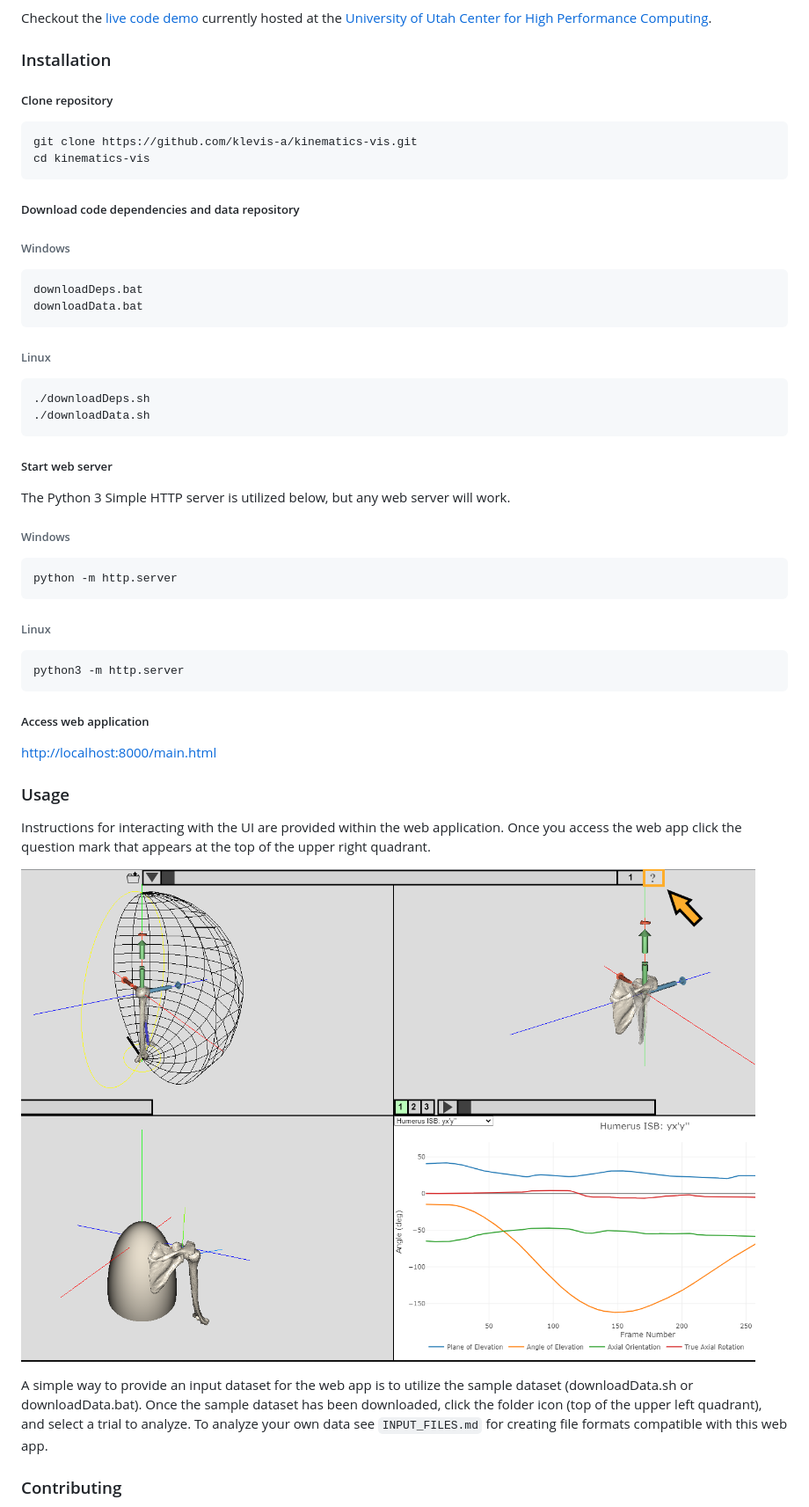
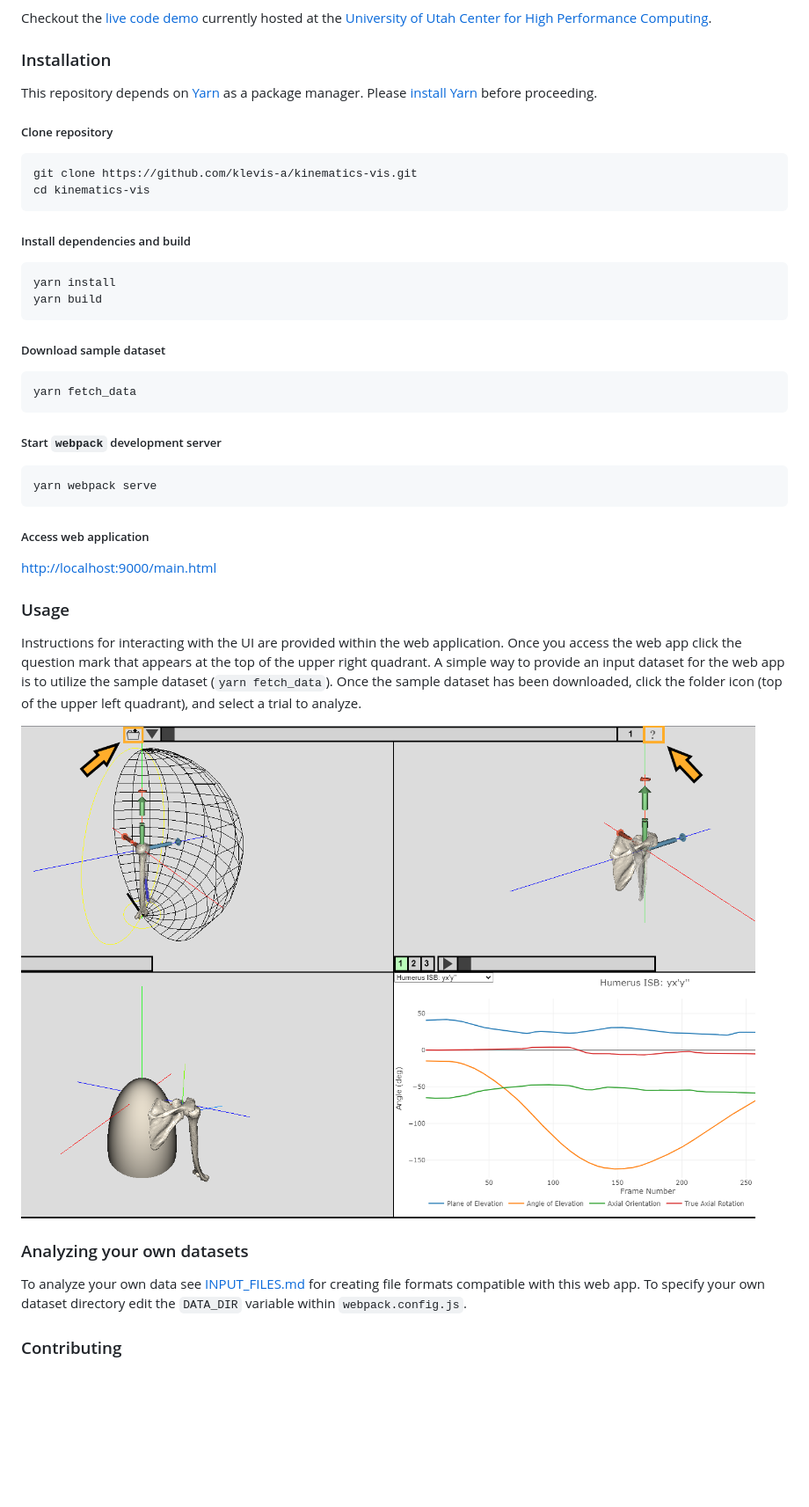
Before and after one commit to klevis-a/kinematics-vis, a Markdown page: README.md, the part around the change. Shown: that part at 88% size. GitHub-like rendering; pictures changed too: help_pointer.png; blank space fills up the shorter version.

Commit message:
Updating README to use yarn.

````diff
--- a/README.md
+++ b/README.md
@@ -8,50 +8,44 @@ Checkout the [live code demo](https://shouldervis.chpc.utah.edu/kinevis/main.htm
 
 ### Installation
 
+This repository depends on [Yarn](https://github.com/yarnpkg/yarn) as a package manager. Please [install Yarn](https://yarnpkg.com/en/docs/install) before proceeding.
+
 ##### Clone repository
 ```
 git clone https://github.com/klevis-a/kinematics-vis.git
 cd kinematics-vis
 ```
 
-##### Download code dependencies and data repository
+##### Install dependencies and build
 
-###### Windows
 ```
-downloadDeps.bat
-downloadData.bat
+yarn install
+yarn build
 ```
 
-###### Linux
+##### Download sample dataset
+
 ```
-./downloadDeps.sh
-./downloadData.sh
+yarn fetch_data
 ```
 
-##### Start web server
+##### Start `webpack` development server
 
-The Python 3 Simple HTTP server is utilized below, but any web server will work.
-
-###### Windows
 ```
-python -m http.server
-```
-
-###### Linux
-```
-python3 -m http.server
+yarn webpack serve
 ```
 
 ##### Access web application
 
-[http://localhost:8000/main.html](http://localhost:8000/main.html)
+[http://localhost:9000/main.html](http://localhost:9000/main.html)
 
 ### Usage
-Instructions for interacting with the UI are provided within the web application. Once you access the web app click the question mark that appears at the top of the upper right quadrant.
+Instructions for interacting with the UI are provided within the web application. Once you access the web app click the question mark that appears at the top of the upper right quadrant. A simple way to provide an input dataset for the web app is to utilize the sample dataset (`yarn fetch_data`). Once the sample dataset has been downloaded, click the folder icon (top of the upper left quadrant), and select a trial to analyze.
 
 ![Help](help_pointer.png)
 
-A simple way to provide an input dataset for the web app is to utilize the sample dataset (downloadData.sh or downloadData.bat). Once the sample dataset has been downloaded, click the folder icon (top of the upper left quadrant), and select a trial to analyze. To analyze your own data see `INPUT_FILES.md` for creating file formats compatible with this web app.
+### Analyzing your own datasets
+To analyze your own data see [INPUT_FILES.md](INPUT_FILES.md) for creating file formats compatible with this web app. To specify your own dataset directory edit the `DATA_DIR` variable within `webpack.config.js`.
 
 ### Contributing
 
````
